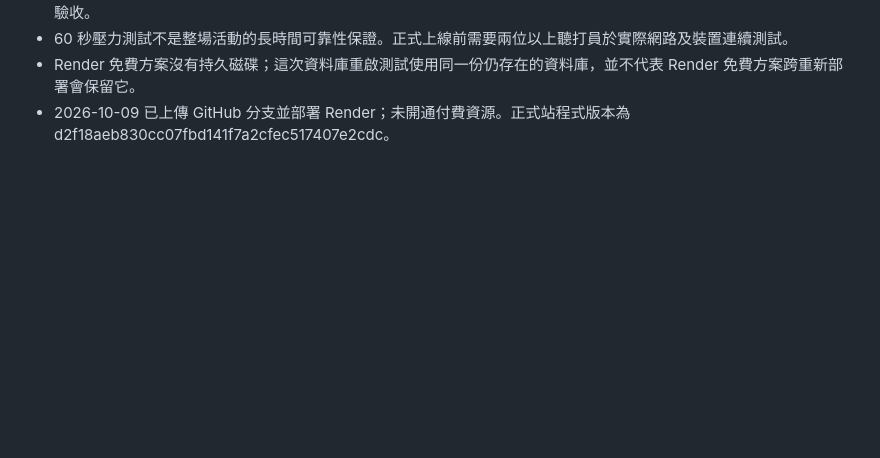
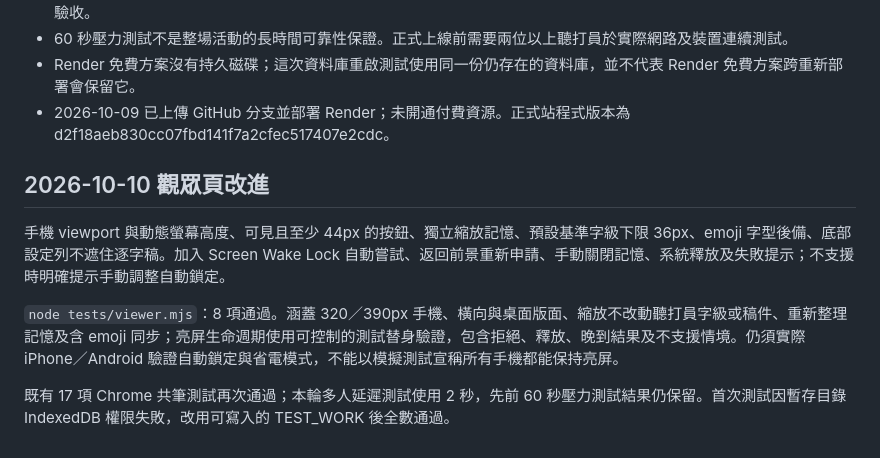
Before and after one commit to lanlan-21/subflow-live, a Markdown page: QA.md, the part around the change. GitHub-like rendering; blank space fills up the shorter version.

Commit message:
Document mobile viewer validation

```diff
--- a/QA.md
+++ b/QA.md
@@ -41,3 +41,11 @@
 - 60 秒壓力測試不是整場活動的長時間可靠性保證。正式上線前需要兩位以上聽打員於實際網路及裝置連續測試。
 - Render 免費方案沒有持久磁碟；這次資料庫重啟測試使用同一份仍存在的資料庫，並不代表 Render 免費方案跨重新部署會保留它。
 - 2026-10-09 已上傳 GitHub 分支並部署 Render；未開通付費資源。正式站程式版本為 d2f18aeb830cc07fbd141f7a2cfec517407e2cdc。
+
+## 2026-10-10 觀眾頁改進
+
+手機 viewport 與動態螢幕高度、可見且至少 44px 的按鈕、獨立縮放記憶、預設基準字級下限 36px、emoji 字型後備、底部設定列不遮住逐字稿。加入 Screen Wake Lock 自動嘗試、返回前景重新申請、手動關閉記憶、系統釋放及失敗提示；不支援時明確提示手動調整自動鎖定。
+
+`node tests/viewer.mjs`：8 項通過。涵蓋 320／390px 手機、橫向與桌面版面、縮放不改動聽打員字級或稿件、重新整理記憶及含 emoji 同步；亮屏生命週期使用可控制的測試替身驗證，包含拒絕、釋放、晚到結果及不支援情境。仍須實際 iPhone／Android 驗證自動鎖定與省電模式，不能以模擬測試宣稱所有手機都能保持亮屏。
+
+既有 17 項 Chrome 共筆測試再次通過；本輪多人延遲測試使用 2 秒，先前 60 秒壓力測試結果仍保留。首次測試因暫存目錄 IndexedDB 權限失敗，改用可寫入的 TEST_WORK 後全數通過。
```
